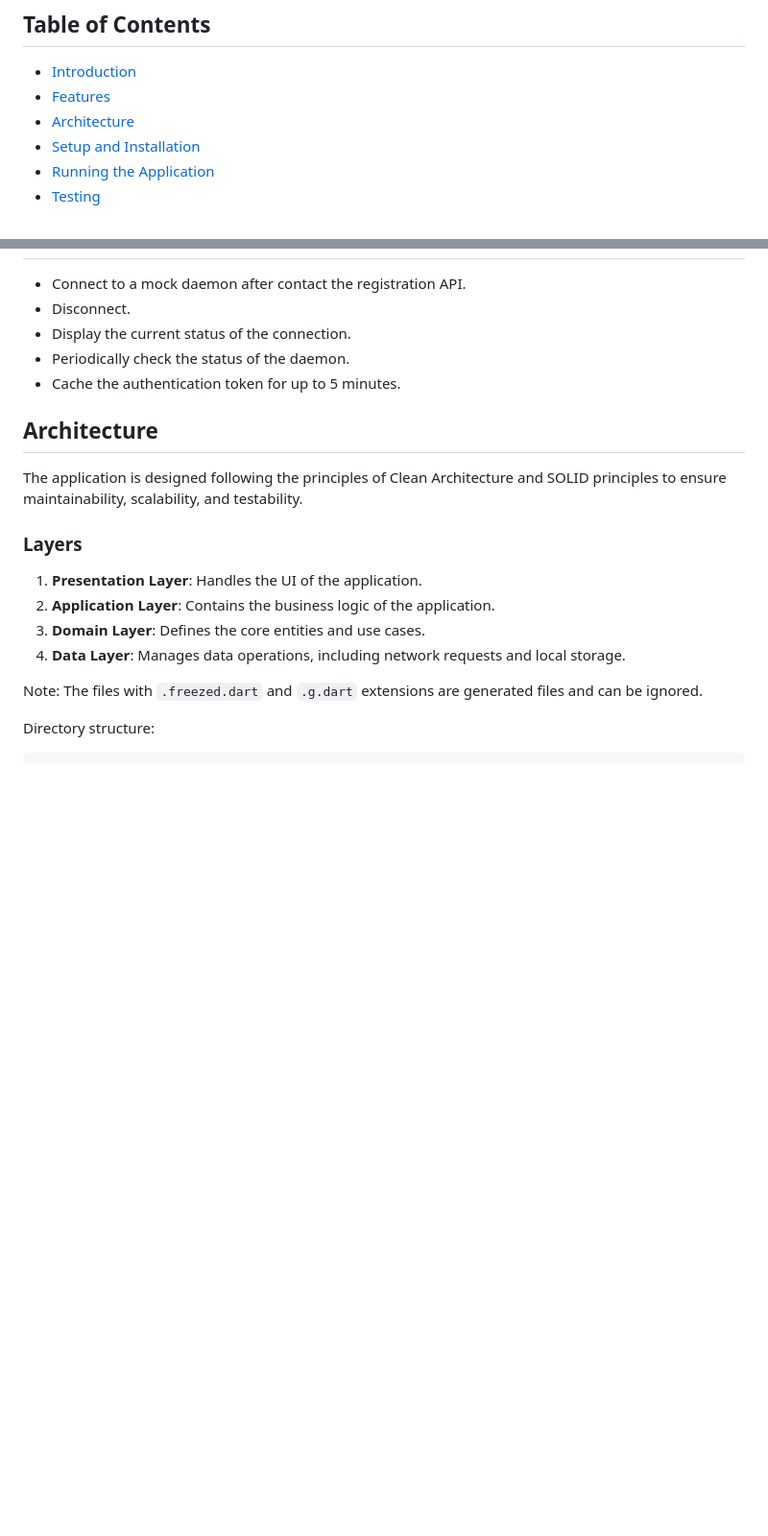
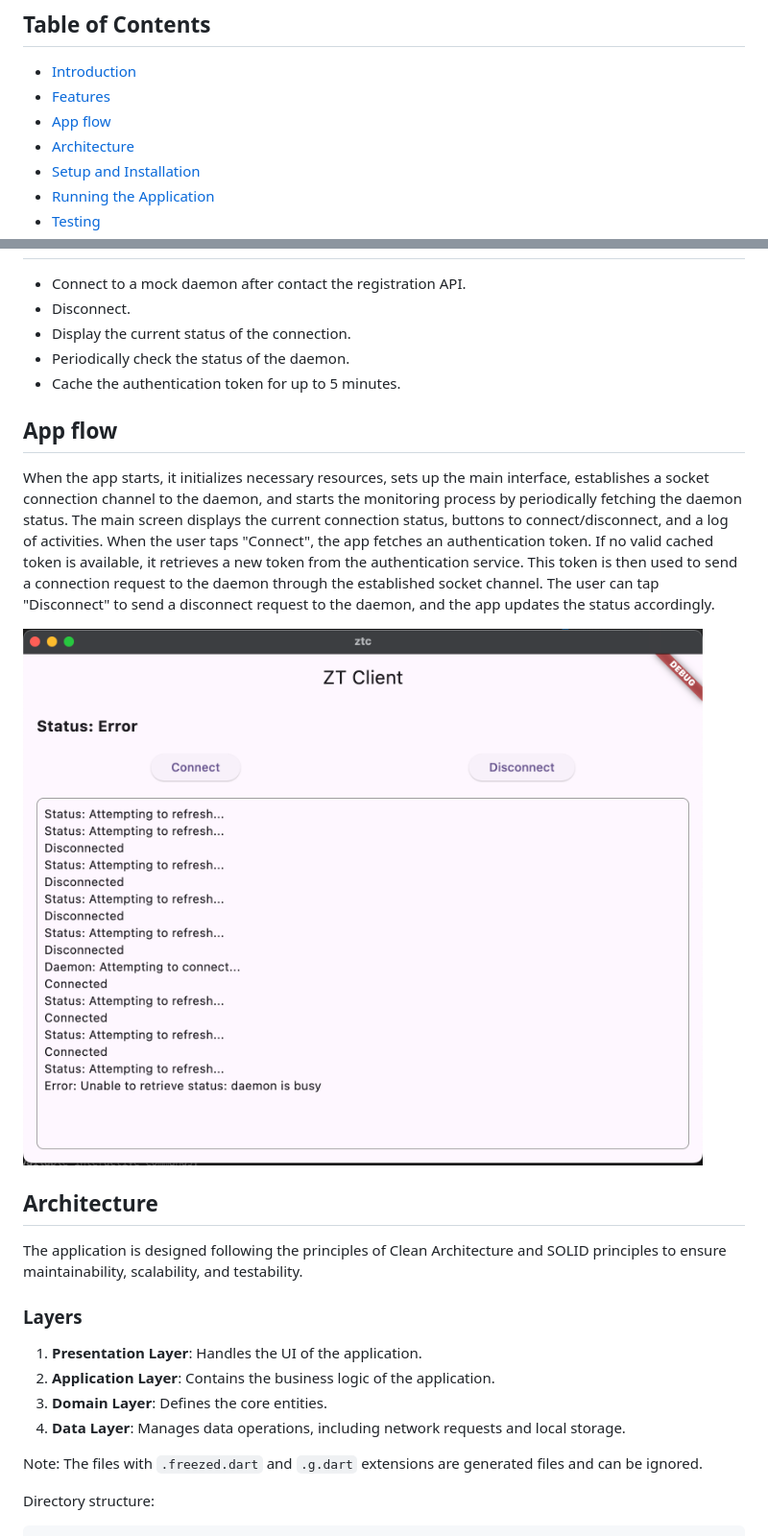
Before and after one commit to ciriti/ZTC, a Markdown page: README.md, 2 parts joined by grey strips. Shown: that part at 96% size. Rendered like a GitHub page; pictures changed too: img/GUI.png (added); blank space fills up the shorter version.

```diff
--- a/README.md
+++ b/README.md
@@ -12,6 +12,7 @@ ZT Client is a simplified GUI application that represents a VPN app. The app int
 
 - [Introduction](#introduction)
 - [Features](#features)
+- [App flow](#app-flow)
 - [Architecture](#architecture)
 - [Setup and Installation](#setup-and-installation)
 - [Running the Application](#running-the-application)
@@ -27,6 +28,15 @@ ZT Client is a simplified GUI application that represents a VPN app. The app int
 - Periodically check the status of the daemon.
 - Cache the authentication token for up to 5 minutes.
 
+## App flow
+
+When the app starts, it initializes necessary resources, sets up the main interface, establishes a socket connection channel to the daemon, and starts the monitoring process by periodically fetching the daemon status.
+The main screen displays the current connection status, buttons to connect/disconnect, and a log of activities.
+When the user taps "Connect", the app fetches an authentication token. If no valid cached token is available, it retrieves a new token from the authentication service. This token is then used to send a connection request to the daemon through the established socket channel.
+The user can tap "Disconnect" to send a disconnect request to the daemon, and the app updates the status accordingly.
+
+![GUI Screenshot](img/GUI.png)
+
 ## Architecture
 
 The application is designed following the principles of Clean Architecture and SOLID principles to ensure maintainability, scalability, and testability.
@@ -35,7 +45,7 @@ The application is designed following the principles of Clean Architecture and S
 
 1. **Presentation Layer**: Handles the UI of the application.
 2. **Application Layer**: Contains the business logic of the application.
-3. **Domain Layer**: Defines the core entities and use cases.
+3. **Domain Layer**: Defines the core entities.
 4. **Data Layer**: Manages data operations, including network requests and local storage.
 
 Note: The files with `.freezed.dart` and `.g.dart` extensions are generated files and can be ignored.
```
